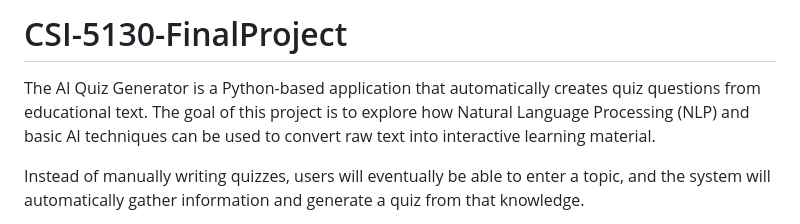
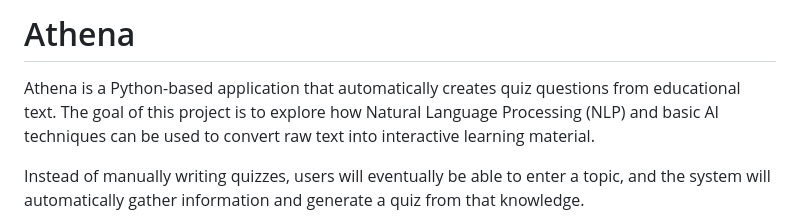
Before and after one commit to KimMaynard/CSI-5130-FinalProject, a Markdown page: README.md, the part around the change. GitHub-like rendering.

Commit message:
Rename project to 'Athena' in README
Updated project name from 'CSI-5130-FinalProject' to 'Athena' in README.

```diff
--- a/README.md
+++ b/README.md
@@ -1,5 +1,5 @@
-# CSI-5130-FinalProject
-The AI Quiz Generator is a Python-based application that automatically creates quiz questions from educational text. The goal of this project is to explore how Natural Language Processing (NLP) and basic AI techniques can be used to convert raw text into interactive learning material.
+# Athena
+Athena is a Python-based application that automatically creates quiz questions from educational text. The goal of this project is to explore how Natural Language Processing (NLP) and basic AI techniques can be used to convert raw text into interactive learning material.
 
 Instead of manually writing quizzes, users will eventually be able to enter a topic, and the system will automatically gather information and generate a quiz from that knowledge.
 
```
